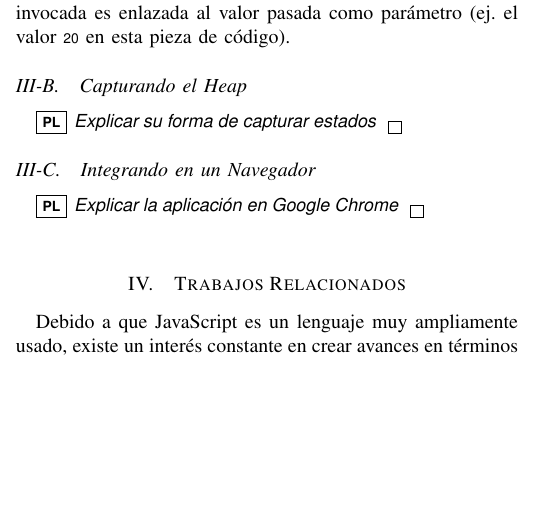
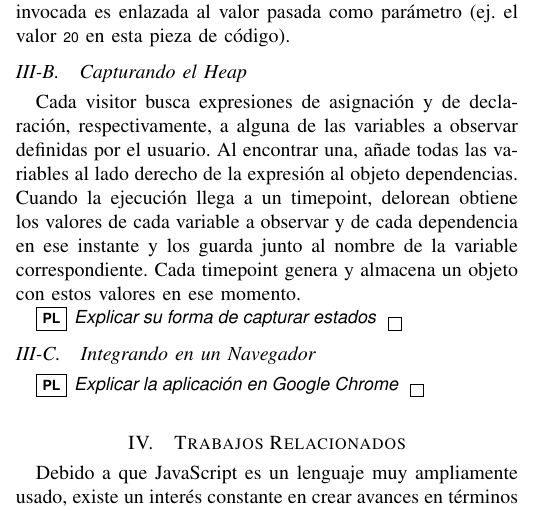
Before and after one commit to pragmaticslaboratory/deloreanjs, a LaTeX paper (paper/main.tex): part of one column of page 2 of 4, cut so that both start at the same text, the shorter picture padded with empty space. Compiled offline with pdfLaTeX; a missing font is replaced by an installed copy or a similar font; a LaTeX package or settings file that is missing is left out.

Commit message:
trabajando seccion 3

```diff
--- a/paper/main.tex
+++ b/paper/main.tex
@@ -206,6 +206,9 @@ La figura~\ref{fig:kont} muestra el diagrama de flujo de la pieza de c\'odigo an
 \subsection{Capturando el Heap}
 \label{sec:heap}
 
+Cada visitor busca expresiones de asignación y de declaración, respectivamente, a alguna de las variables a observar definidas por el usuario. Al encontrar una, añade todas las variables al lado derecho de la expresión al objeto dependencias.
+Cuando la ejecución llega a un timepoint, delorean obtiene los valores de cada variable a observar y de cada dependencia en ese instante y los guarda junto al nombre de la variable correspondiente. Cada timepoint genera y almacena un objeto con estos valores en ese momento.
+
 \pl{Explicar su forma de capturar estados}
 
 \subsection{Integrando en un Navegador}
```
Also changed, not shown: paper/main.pdf.
